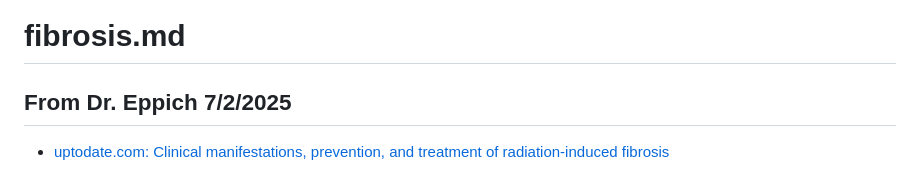
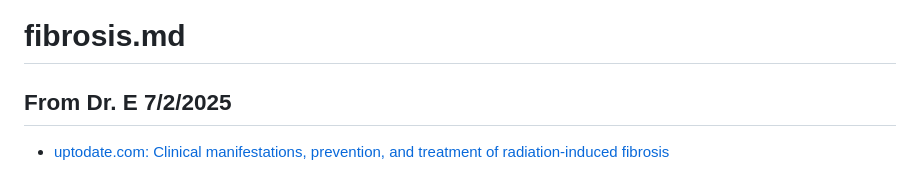
Before and after one commit to recoverypath/update, a Markdown page: fibrosis.md, the part around the change. Rendered like a GitHub page.

```diff
--- a/fibrosis.md
+++ b/fibrosis.md
@@ -1,6 +1,6 @@
 # fibrosis.md
 
-## From Dr. Eppich 7/2/2025
+## From Dr. E 7/2/2025
 * [uptodate.com: Clinical manifestations, prevention, and treatment of radiation-induced fibrosis](https://www.uptodate.com/contents/clinical-manifestations-prevention-and-treatment-of-radiation-induced-fibrosis?csi=11f865fb-fbf8-4019-beca-e1dfee6b0291&source=contentShare)
 
   * Pentoxifylline plus tocopherol — Pentoxifylline has been used alone and in combination with tocopherol, a scavenger of reactive oxygen, to treat radiation-induced fibrosis, as well as to prevent pulmonary toxicity. (See 'Pentoxifylline' above.)
```
